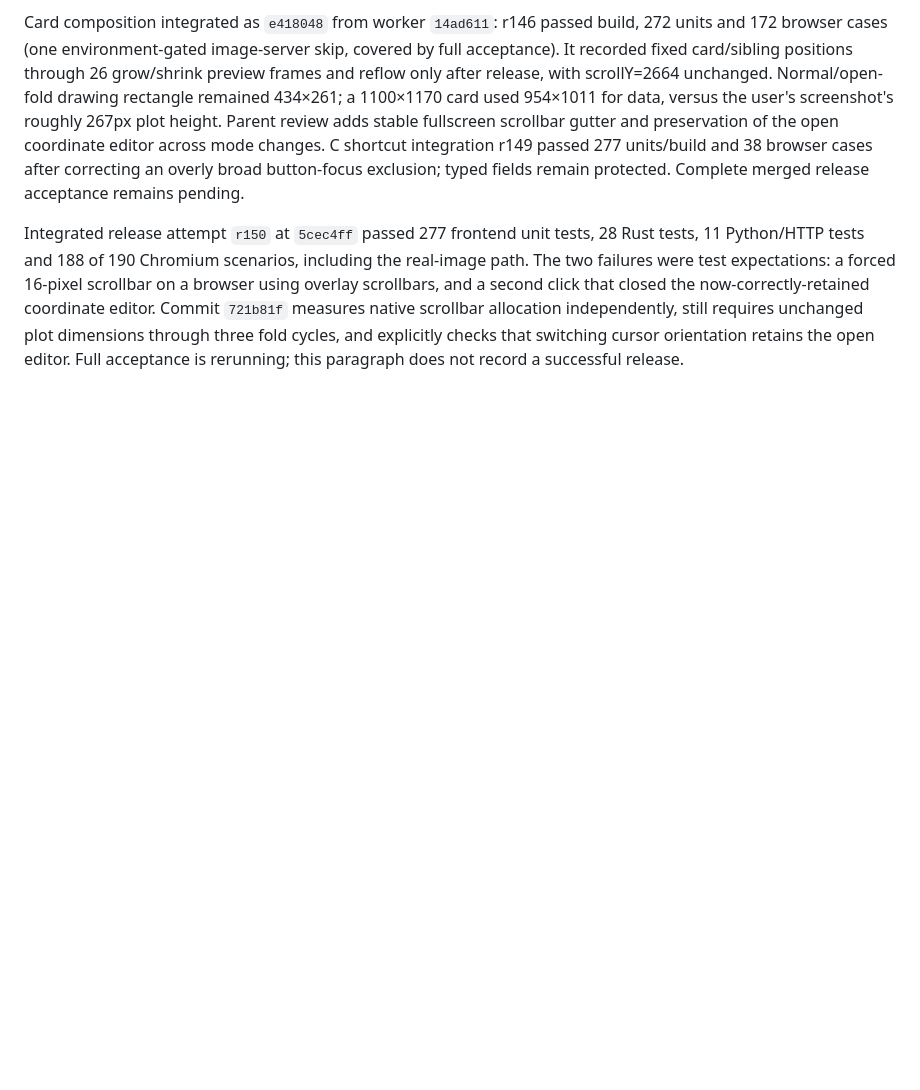
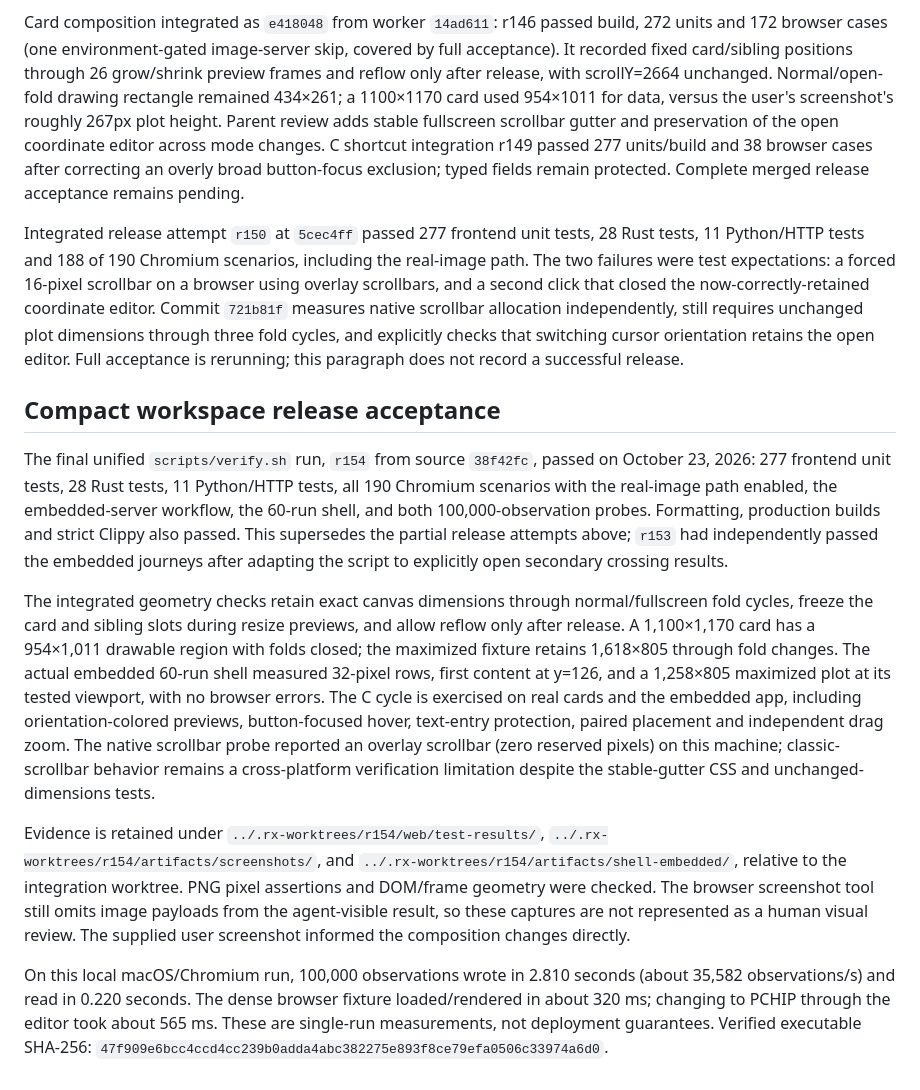
Before and after one commit to Blair-Johnson/nset, a Markdown page: docs/verification.md, the part around the change. Drawn GitHub-style; blank space fills up the shorter version.

Commit message:
Record final compact workspace acceptance and measured plot geometry

```diff
--- a/docs/verification.md
+++ b/docs/verification.md
@@ -123,3 +123,13 @@ Parent log-label correction `dbeaadc` preserves uPlot's null filtered tick label
 Card composition integrated as `e418048` from worker `14ad611`: r146 passed build, 272 units and 172 browser cases (one environment-gated image-server skip, covered by full acceptance). It recorded fixed card/sibling positions through 26 grow/shrink preview frames and reflow only after release, with scrollY=2664 unchanged. Normal/open-fold drawing rectangle remained 434×261; a 1100×1170 card used 954×1011 for data, versus the user's screenshot's roughly 267px plot height. Parent review adds stable fullscreen scrollbar gutter and preservation of the open coordinate editor across mode changes. C shortcut integration r149 passed 277 units/build and 38 browser cases after correcting an overly broad button-focus exclusion; typed fields remain protected. Complete merged release acceptance remains pending.
 
 Integrated release attempt `r150` at `5cec4ff` passed 277 frontend unit tests, 28 Rust tests, 11 Python/HTTP tests and 188 of 190 Chromium scenarios, including the real-image path. The two failures were test expectations: a forced 16-pixel scrollbar on a browser using overlay scrollbars, and a second click that closed the now-correctly-retained coordinate editor. Commit `721b81f` measures native scrollbar allocation independently, still requires unchanged plot dimensions through three fold cycles, and explicitly checks that switching cursor orientation retains the open editor. Full acceptance is rerunning; this paragraph does not record a successful release.
+
+## Compact workspace release acceptance
+
+The final unified `scripts/verify.sh` run, `r154` from source `38f42fc`, passed on October 23, 2026: 277 frontend unit tests, 28 Rust tests, 11 Python/HTTP tests, all 190 Chromium scenarios with the real-image path enabled, the embedded-server workflow, the 60-run shell, and both 100,000-observation probes. Formatting, production builds and strict Clippy also passed. This supersedes the partial release attempts above; `r153` had independently passed the embedded journeys after adapting the script to explicitly open secondary crossing results.
+
+The integrated geometry checks retain exact canvas dimensions through normal/fullscreen fold cycles, freeze the card and sibling slots during resize previews, and allow reflow only after release. A 1,100×1,170 card has a 954×1,011 drawable region with folds closed; the maximized fixture retains 1,618×805 through fold changes. The actual embedded 60-run shell measured 32-pixel rows, first content at y=126, and a 1,258×805 maximized plot at its tested viewport, with no browser errors. The C cycle is exercised on real cards and the embedded app, including orientation-colored previews, button-focused hover, text-entry protection, paired placement and independent drag zoom. The native scrollbar probe reported an overlay scrollbar (zero reserved pixels) on this machine; classic-scrollbar behavior remains a cross-platform verification limitation despite the stable-gutter CSS and unchanged-dimensions tests.
+
+Evidence is retained under `../.rx-worktrees/r154/web/test-results/`, `../.rx-worktrees/r154/artifacts/screenshots/`, and `../.rx-worktrees/r154/artifacts/shell-embedded/`, relative to the integration worktree. PNG pixel assertions and DOM/frame geometry were checked. The browser screenshot tool still omits image payloads from the agent-visible result, so these captures are not represented as a human visual review. The supplied user screenshot informed the composition changes directly.
+
+On this local macOS/Chromium run, 100,000 observations wrote in 2.810 seconds (about 35,582 observations/s) and read in 0.220 seconds. The dense browser fixture loaded/rendered in about 320 ms; changing to PCHIP through the editor took about 565 ms. These are single-run measurements, not deployment guarantees. Verified executable SHA-256: `47f909e6bcc4ccd4cc239b0adda4abc382275e893f8ce79efa0506c33974a6d0`.
```
